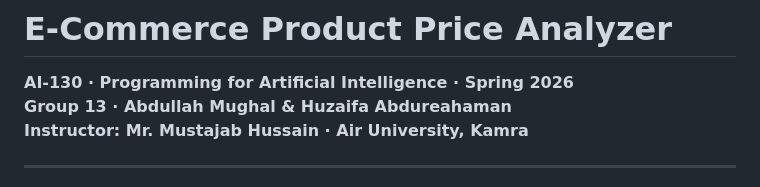
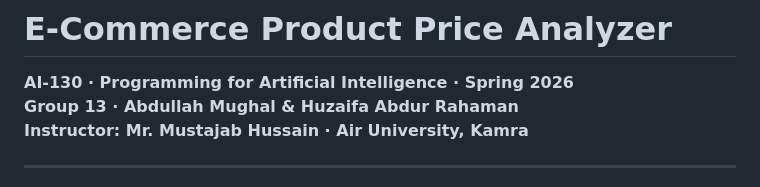
Before and after one commit to mughal-scri/E-CommerceProductAnalyzer, a Markdown page: README.md, the part around the change. GitHub-like rendering.

Commit message:
Corrected partners Name in readme.md

```diff
--- a/README.md
+++ b/README.md
@@ -1,7 +1,7 @@
 # E-Commerce Product Price Analyzer
 
 **AI-130 · Programming for Artificial Intelligence · Spring 2026**
-**Group 13 · Abdullah Mughal & Huzaifa Abdureahaman**
+**Group 13 · Abdullah Mughal & Huzaifa Abdur Rahaman**
 **Instructor: Mr. Mustajab Hussain · Air University, Kamra**
 
 ---
```
